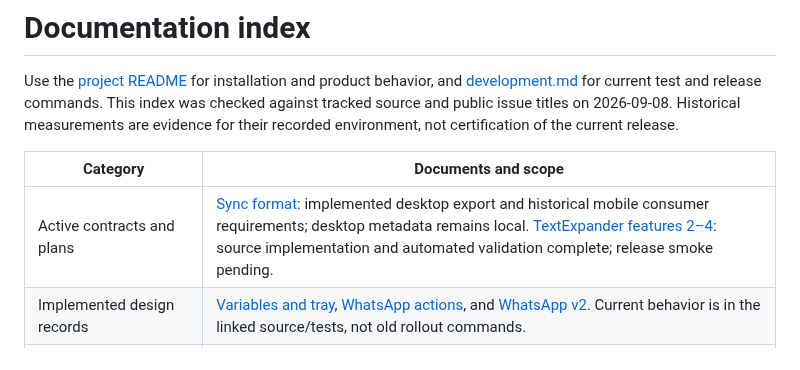
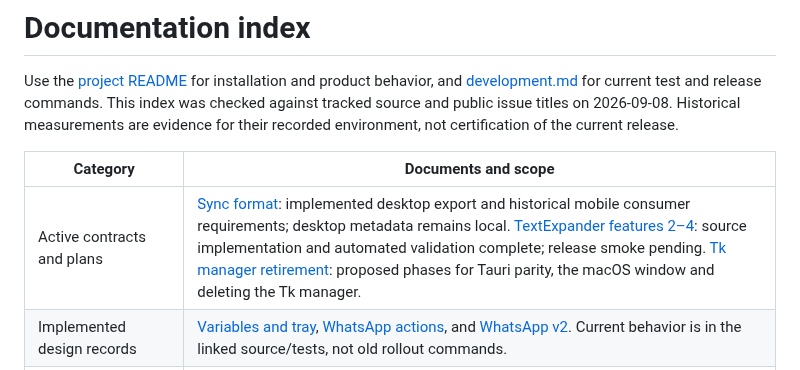
Before and after one commit to rteoo/sniptype, a Markdown page: source/docs/README.md, the part around the change. GitHub-like rendering.

```diff
--- a/source/docs/README.md
+++ b/source/docs/README.md
@@ -8,7 +8,7 @@ not certification of the current release.
 
 | Category | Documents and scope |
 | --- | --- |
-| Active contracts and plans | [Sync format](sync-design.md): implemented desktop export and historical mobile consumer requirements; desktop metadata remains local. [TextExpander features 2–4](textexpander-features-2-4-plan.md): source implementation and automated validation complete; release smoke pending. |
+| Active contracts and plans | [Sync format](sync-design.md): implemented desktop export and historical mobile consumer requirements; desktop metadata remains local. [TextExpander features 2–4](textexpander-features-2-4-plan.md): source implementation and automated validation complete; release smoke pending. [Tk manager retirement](tk-manager-retirement-plan.md): proposed phases for Tauri parity, the macOS window and deleting the Tk manager. |
 | Implemented design records | [Variables and tray](features-plan.md), [WhatsApp actions](whatsapp-plan.md), and [WhatsApp v2](whatsapp_v2-plan.md). Current behavior is in the linked source/tests, not old rollout commands. |
 | Platform design and historical host evidence | [Tk/AppKit threading](macos-threading.md) and [macOS insertion](macos-insertion.md). A new Mac package still needs physical focus, TCC, paste, and startup checks. |
 | Historical audits and plans | [July audit](audit-report.md), [phased remediation](improvement-plan.md), [original refactor proposal](refactor-plan.md), and [September cleanup audit](cleanup-audit-2026-09.md). Dates, counts, and unresolved-at-audit labels are snapshots. |
```
Also changed, not shown: source/docs/tk-manager-retirement-plan.md (added, +321 -0 lines).
